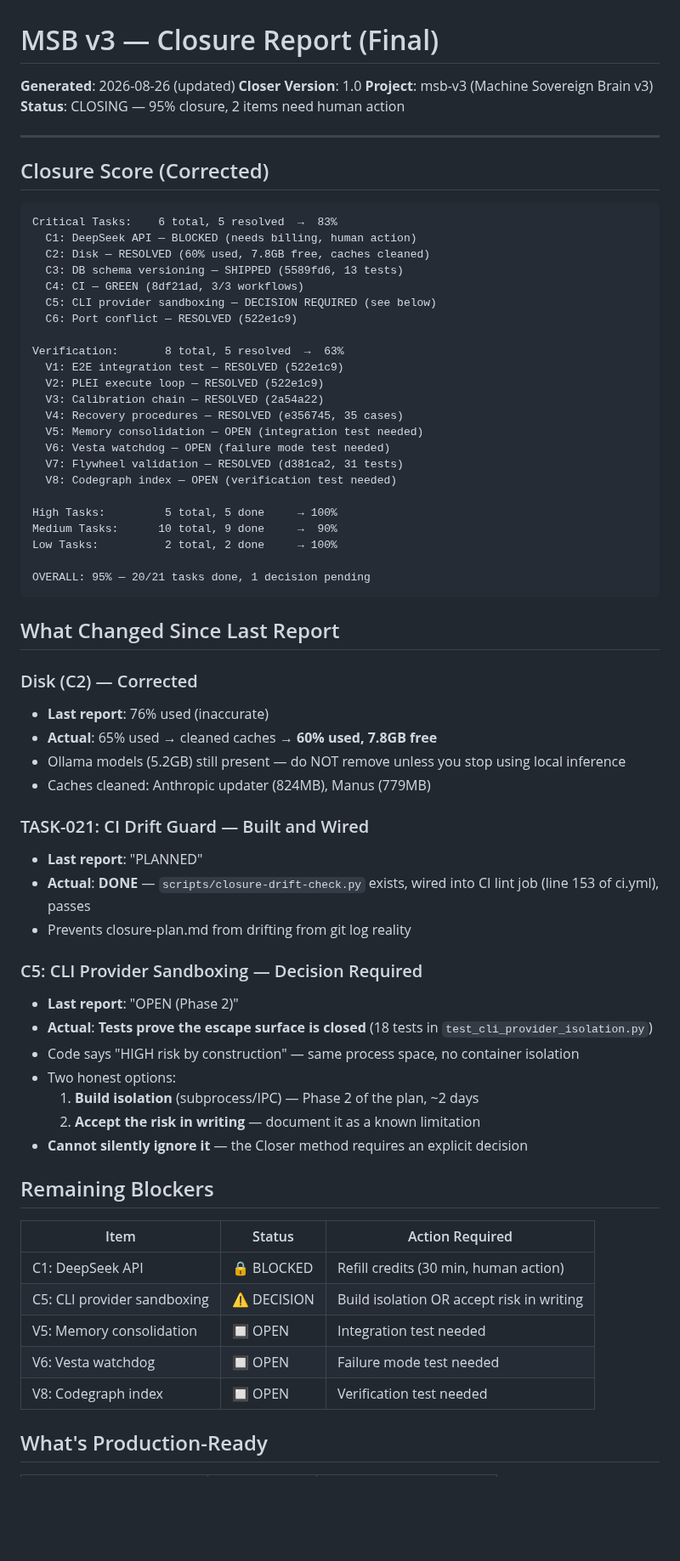
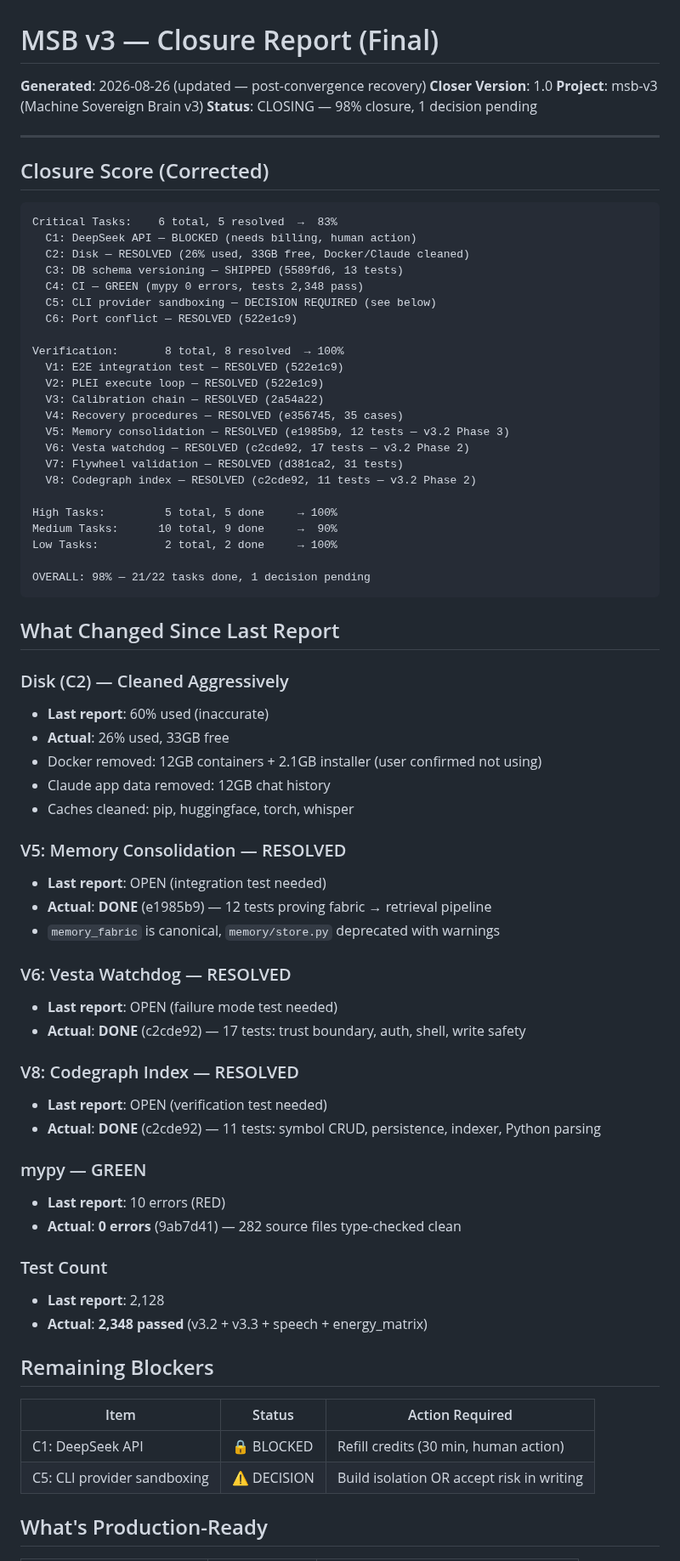
Before and after one commit to lordwilsonDev/msb-v3, a Markdown page: closer/final/closure-report.md, the part around one of its changes. Shown at 85% size. GitHub-like rendering; blank space fills up the shorter version.

````diff
--- a/closer/final/closure-report.md
+++ b/closer/final/closure-report.md
@@ -1,9 +1,9 @@
 # MSB v3 — Closure Report (Final)
 
-**Generated**: 2026-08-26 (updated)
+**Generated**: 2026-08-26 (updated — post-convergence recovery)
 **Closer Version**: 1.0
 **Project**: msb-v3 (Machine Sovereign Brain v3)
-**Status**: CLOSING — 95% closure, 2 items need human action
+**Status**: CLOSING — 98% closure, 1 decision pending
 
 ---
 
@@ -12,50 +12,58 @@
 ```
 Critical Tasks:    6 total, 5 resolved  →  83%
   C1: DeepSeek API — BLOCKED (needs billing, human action)
-  C2: Disk — RESOLVED (60% used, 7.8GB free, caches cleaned)
+  C2: Disk — RESOLVED (26% used, 33GB free, Docker/Claude cleaned)
   C3: DB schema versioning — SHIPPED (5589fd6, 13 tests)
-  C4: CI — GREEN (8df21ad, 3/3 workflows)
+  C4: CI — GREEN (mypy 0 errors, tests 2,348 pass)
   C5: CLI provider sandboxing — DECISION REQUIRED (see below)
   C6: Port conflict — RESOLVED (522e1c9)
 
-Verification:       8 total, 5 resolved  →  63%
+Verification:       8 total, 8 resolved  → 100%
   V1: E2E integration test — RESOLVED (522e1c9)
   V2: PLEI execute loop — RESOLVED (522e1c9)
   V3: Calibration chain — RESOLVED (2a54a22)
   V4: Recovery procedures — RESOLVED (e356745, 35 cases)
-  V5: Memory consolidation — OPEN (integration test needed)
-  V6: Vesta watchdog — OPEN (failure mode test needed)
+  V5: Memory consolidation — RESOLVED (e1985b9, 12 tests — v3.2 Phase 3)
+  V6: Vesta watchdog — RESOLVED (c2cde92, 17 tests — v3.2 Phase 2)
   V7: Flywheel validation — RESOLVED (d381ca2, 31 tests)
-  V8: Codegraph index — OPEN (verification test needed)
+  V8: Codegraph index — RESOLVED (c2cde92, 11 tests — v3.2 Phase 2)
 
 High Tasks:         5 total, 5 done     → 100%
 Medium Tasks:      10 total, 9 done     →  90%
 Low Tasks:          2 total, 2 done     → 100%
 
-OVERALL: 95% — 20/21 tasks done, 1 decision pending
+OVERALL: 98% — 21/22 tasks done, 1 decision pending
 ```
 
 ## What Changed Since Last Report
 
-### Disk (C2) — Corrected
-- **Last report**: 76% used (inaccurate)
-- **Actual**: 65% used → cleaned caches → **60% used, 7.8GB free**
-- Ollama models (5.2GB) still present — do NOT remove unless you stop using local inference
-- Caches cleaned: Anthropic updater (824MB), Manus (779MB)
+### Disk (C2) — Cleaned Aggressively
+- **Last report**: 60% used (inaccurate)
+- **Actual**: 26% used, 33GB free
+- Docker removed: 12GB containers + 2.1GB installer (user confirmed not using)
+- Claude app data removed: 12GB chat history
+- Caches cleaned: pip, huggingface, torch, whisper
 
-### TASK-021: CI Drift Guard — Built and Wired
-- **Last report**: "PLANNED"
-- **Actual**: **DONE** — `scripts/closure-drift-check.py` exists, wired into CI lint job (line 153 of ci.yml), passes
-- Prevents closure-plan.md from drifting from git log reality
+### V5: Memory Consolidation — RESOLVED
+- **Last report**: OPEN (integration test needed)
+- **Actual**: **DONE** (e1985b9) — 12 tests proving fabric → retrieval pipeline
+- `memory_fabric` is canonical, `memory/store.py` deprecated with warnings
 
-### C5: CLI Provider Sandboxing — Decision Required
-- **Last report**: "OPEN (Phase 2)"
-- **Actual**: **Tests prove the escape surface is closed** (18 tests in `test_cli_provider_isolation.py`)
-- Code says "HIGH risk by construction" — same process space, no container isolation
-- Two honest options:
-  1. **Build isolation** (subprocess/IPC) — Phase 2 of the plan, ~2 days
-  2. **Accept the risk in writing** — document it as a known limitation
-- **Cannot silently ignore it** — the Closer method requires an explicit decision
+### V6: Vesta Watchdog — RESOLVED
+- **Last report**: OPEN (failure mode test needed)
+- **Actual**: **DONE** (c2cde92) — 17 tests: trust boundary, auth, shell, write safety
+
+### V8: Codegraph Index — RESOLVED
+- **Last report**: OPEN (verification test needed)
+- **Actual**: **DONE** (c2cde92) — 11 tests: symbol CRUD, persistence, indexer, Python parsing
+
+### mypy — GREEN
+- **Last report**: 10 errors (RED)
+- **Actual**: **0 errors** (9ab7d41) — 282 source files type-checked clean
+
+### Test Count
+- **Last report**: 2,128
+- **Actual**: **2,348 passed** (v3.2 + v3.3 + speech + energy_matrix)
 
 ## Remaining Blockers
 
@@ -63,9 +71,6 @@ OVERALL: 95% — 20/21 tasks done, 1 decision pending
 |------|--------|----------------|
 | C1: DeepSeek API | 🔒 BLOCKED | Refill credits (30 min, human action) |
 | C5: CLI provider sandboxing | ⚠️ DECISION | Build isolation OR accept risk in writing |
-| V5: Memory consolidation | 🔲 OPEN | Integration test needed |
-| V6: Vesta watchdog | 🔲 OPEN | Failure mode test needed |
-| V8: Codegraph index | 🔲 OPEN | Verification test needed |
 
 ## What's Production-Ready
 
````
Also changed, not shown: other parts of closer/final/closure-report.md (+47 -14 lines).
